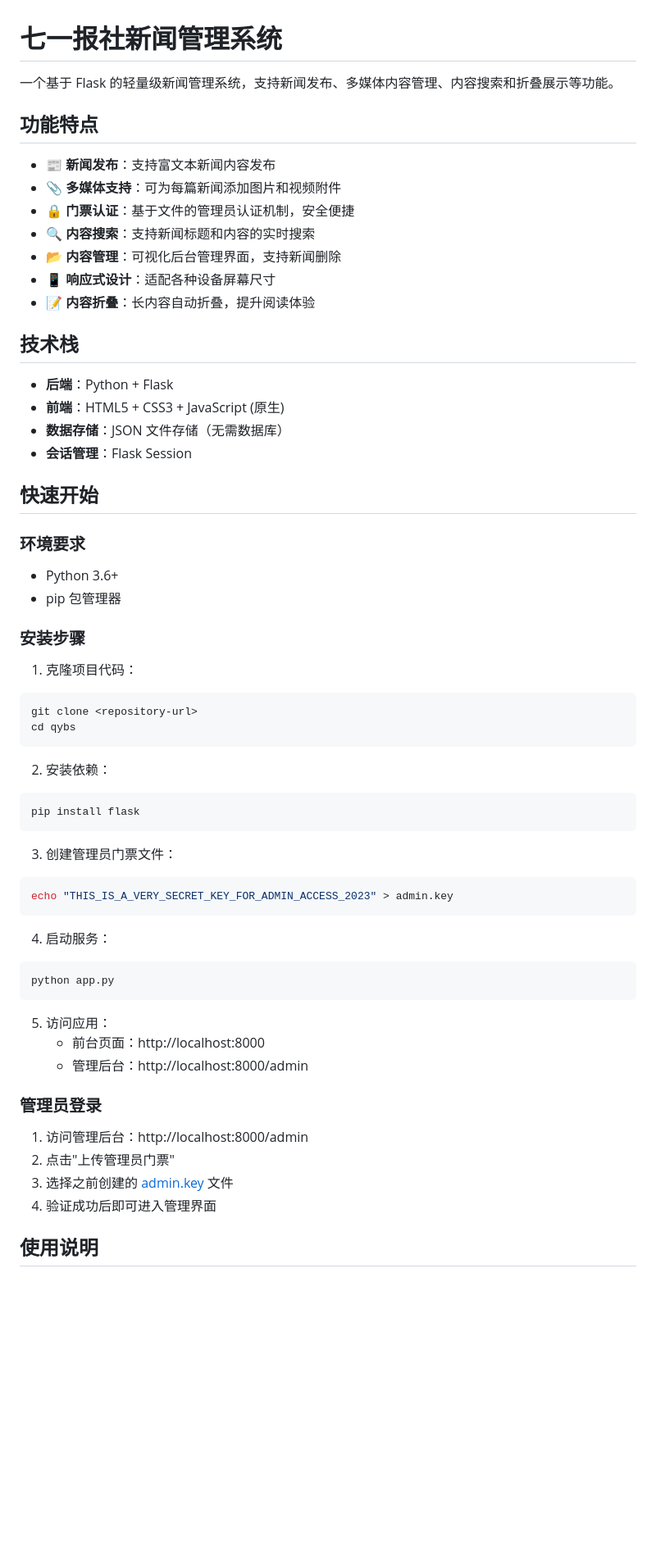
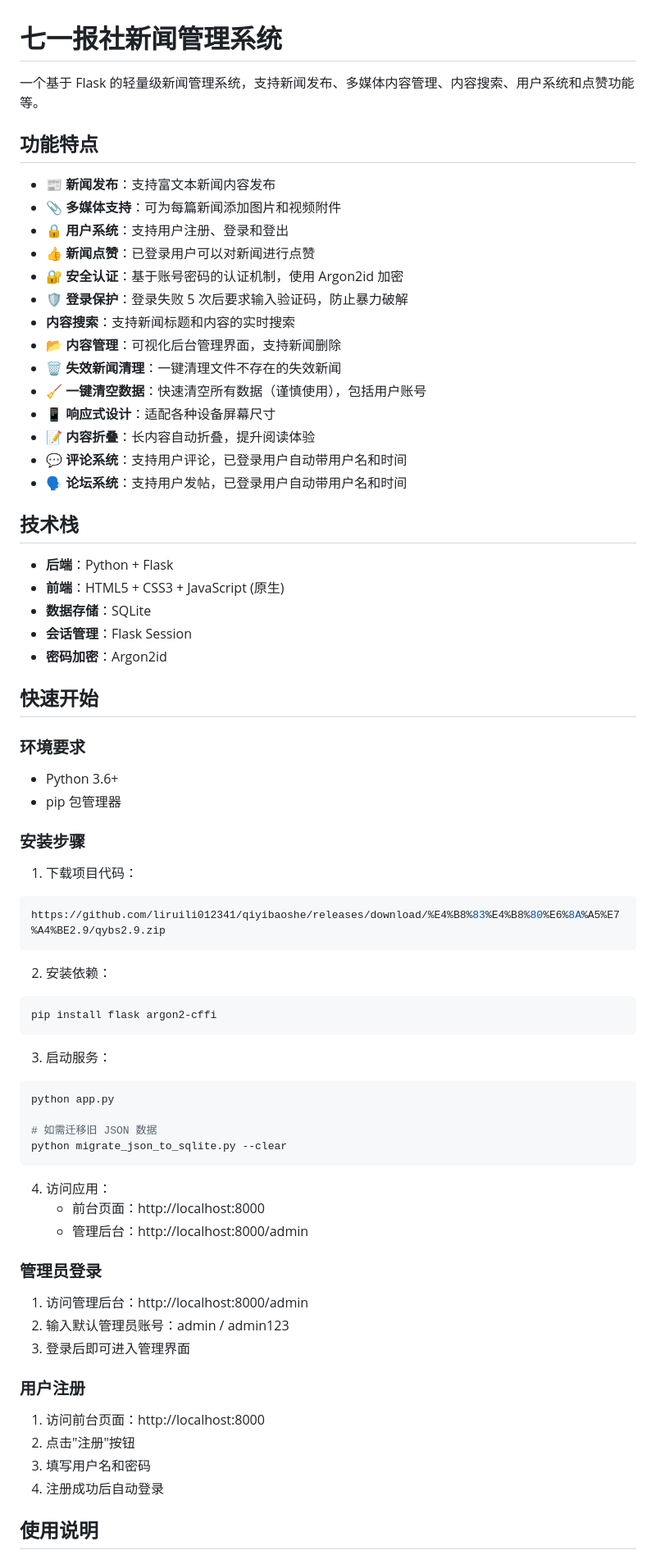
Before and after one commit to liruili012341/qiyibaoshe, a Markdown page: README.md, the part around one of its changes. Shown at 82% size. Rendered like a GitHub page; blank space fills up the shorter version.

````diff
--- a/README.md
+++ b/README.md
@@ -1,23 +1,31 @@
 # 七一报社新闻管理系统
 
-一个基于 Flask 的轻量级新闻管理系统，支持新闻发布、多媒体内容管理、内容搜索和折叠展示等功能。
+一个基于 Flask 的轻量级新闻管理系统，支持新闻发布、多媒体内容管理、内容搜索、用户系统和点赞功能等。
 
 ## 功能特点
 
 - 📰 **新闻发布**：支持富文本新闻内容发布
 - 📎 **多媒体支持**：可为每篇新闻添加图片和视频附件
-- 🔒 **门票认证**：基于文件的管理员认证机制，安全便捷
-- 🔍 **内容搜索**：支持新闻标题和内容的实时搜索
+- 🔒 **用户系统**：支持用户注册、登录和登出
+- 👍 **新闻点赞**：已登录用户可以对新闻进行点赞
+- 🔐 **安全认证**：基于账号密码的认证机制，使用 Argon2id 加密
+- 🛡️ **登录保护**：登录失败 5 次后要求输入验证码，防止暴力破解
+-   **内容搜索**：支持新闻标题和内容的实时搜索
 - 📂 **内容管理**：可视化后台管理界面，支持新闻删除
+- 🗑️ **失效新闻清理**：一键清理文件不存在的失效新闻
+- 🧹 **一键清空数据**：快速清空所有数据（谨慎使用），包括用户账号
 - 📱 **响应式设计**：适配各种设备屏幕尺寸
 - 📝 **内容折叠**：长内容自动折叠，提升阅读体验
+- 💬 **评论系统**：支持用户评论，已登录用户自动带用户名和时间
+- 🗣️ **论坛系统**：支持用户发帖，已登录用户自动带用户名和时间
 
 ## 技术栈
 
 - **后端**：Python + Flask
 - **前端**：HTML5 + CSS3 + JavaScript (原生)
-- **数据存储**：JSON 文件存储（无需数据库）
+- **数据存储**：SQLite
 - **会话管理**：Flask Session
+- **密码加密**：Argon2id
 
 ## 快速开始
 
@@ -28,37 +36,40 @@
 
 ### 安装步骤
 
-1. 克隆项目代码：
+1. 下载项目代码：
 ```bash
-git clone <repository-url>
-cd qybs
+https://github.com/liruili012341/qiyibaoshe/releases/download/%E4%B8%83%E4%B8%80%E6%8A%A5%E7%A4%BE2.9/qybs2.9.zip
 ```
 
 2. 安装依赖：
 ```bash
-pip install flask
+pip install flask argon2-cffi
 ```
 
-3. 创建管理员门票文件：
+3. 启动服务：
 ```bash
-echo "THIS_IS_A_VERY_SECRET_KEY_FOR_ADMIN_ACCESS_2023" > admin.key
+python app.py
+
+# 如需迁移旧 JSON 数据
+python migrate_json_to_sqlite.py --clear
 ```
 
-4. 启动服务：
-```bash
-python app.py
-```
-
-5. 访问应用：
+4. 访问应用：
    - 前台页面：http://localhost:8000
    - 管理后台：http://localhost:8000/admin
 
 ### 管理员登录
 
 1. 访问管理后台：http://localhost:8000/admin
-2. 点击"上传管理员门票"
-3. 选择之前创建的 [admin.key](file://d:\1\project\qybs\admin.key) 文件
-4. 验证成功后即可进入管理界面
+2. 输入默认管理员账号：admin / admin123
+3. 登录后即可进入管理界面
+
+### 用户注册
+
+1. 访问前台页面：http://localhost:8000
+2. 点击"注册"按钮
+3. 填写用户名和密码
+4. 注册成功后自动登录
 
 ## 使用说明
 
````
Also changed, not shown: other parts of README.md (+95 -17 lines).
